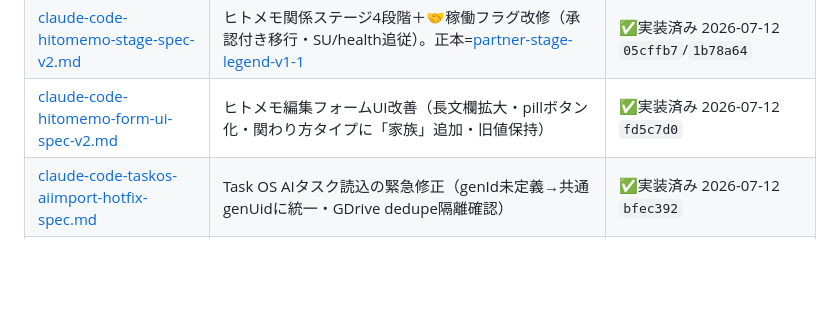
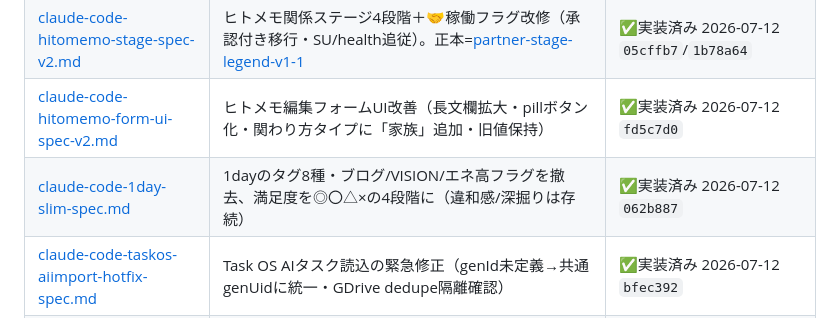
Before and after one commit to takeshima-jpg/my-apps, a Markdown page: docs/README.md, the part around the change. Rendered like a GitHub page; blank space fills up the shorter version.

Commit message:
docs: 1day-slim-specをspecs/へ・実装済みに（062b887）
Co-Authored-By: Claude Fable 5 <noreply@anthropic.com>

```diff
--- a/docs/README.md
+++ b/docs/README.md
@@ -24,6 +24,7 @@ my-apps（竹嶋OS）の設計・手順・プロンプトの置き場。
 | [claude-code-cockpit-brief-colors-spec.md](specs/claude-code-cockpit-brief-colors-spec.md) | 今日タブのBrief見出しをbrief-viewerと同じカテゴリ色分けに | ✅実装済み 2026-07-12 `90d5303` |
 | [claude-code-hitomemo-stage-spec-v2.md](specs/claude-code-hitomemo-stage-spec-v2.md) | ヒトメモ関係ステージ4段階＋🤝稼働フラグ改修（承認付き移行・SU/health追従）。正本=[partner-stage-legend-v1-1](partner-stage-legend-v1-1.md) | ✅実装済み 2026-07-12 `05cffb7`/`1b78a64` |
 | [claude-code-hitomemo-form-ui-spec-v2.md](specs/claude-code-hitomemo-form-ui-spec-v2.md) | ヒトメモ編集フォームUI改善（長文欄拡大・pillボタン化・関わり方タイプに「家族」追加・旧値保持） | ✅実装済み 2026-07-12 `fd5c7d0` |
+| [claude-code-1day-slim-spec.md](specs/claude-code-1day-slim-spec.md) | 1dayのタグ8種・ブログ/VISION/エネ高フラグを撤去、満足度を◎〇△×の4段階に（違和感/深掘りは存続） | ✅実装済み 2026-07-12 `062b887` |
 | [claude-code-taskos-aiimport-hotfix-spec.md](specs/claude-code-taskos-aiimport-hotfix-spec.md) | Task OS AIタスク読込の緊急修正（genId未定義→共通genUidに統一・GDrive dedupe隔離確認） | ✅実装済み 2026-07-12 `bfec392` |
 | [claude-code-taskos-collect-parse-hotfix.md](specs/claude-code-taskos-collect-parse-hotfix.md) | Task OS 同期の緊急修正（collectAllOSDataが週次/月次briefのmarkdownをJSON.parseして落ちる→安全パース＋restore対称化） | ✅実装済み 2026-07-12 `8bf0153` |
 | [claude-code-taskos-dedupe-403-quiet-spec.md](specs/claude-code-taskos-dedupe-403-quiet-spec.md) | GDrive dedupeの403（所有外trash不可）を静音スキップ・セッション再試行なし・ログ洪水解消 | ✅実装済み 2026-07-12 `ad3bad8` |
```
Also changed, not shown: docs/specs/claude-code-1day-slim-spec.md (added, +49 -0 lines).
